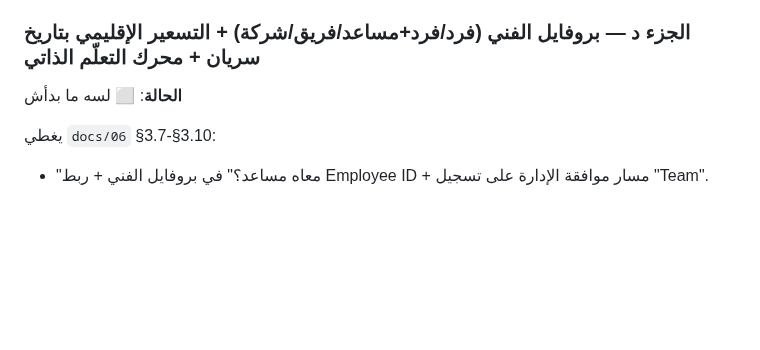
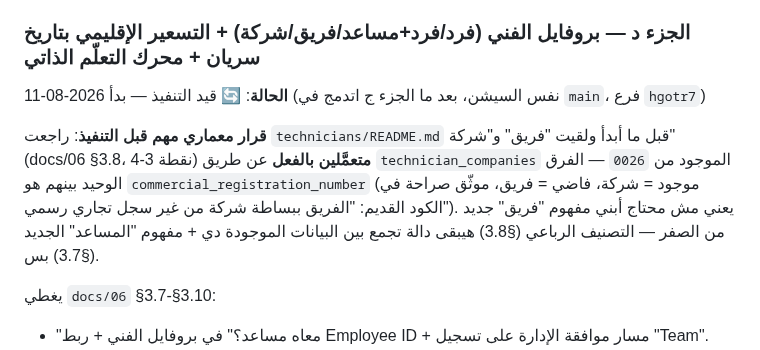
Before and after one commit to youssefelsane-hash/portalSp, a Markdown page: docs/07-multi-agent-task-split.md, the part around the change. GitHub-like rendering; blank space fills up the shorter version.

Commit message:
docs: بدء الجزء د (بروفايل الفني + تسعير بتاريخ سريان + محرك التعلم)

```diff
--- a/docs/07-multi-agent-task-split.md
+++ b/docs/07-multi-agent-task-split.md
@@ -70,7 +70,9 @@
 **تفاصيل كاملة**: `apps/api/src/modules/matching/README.md` (§بث طوارئ)، `apps/api/src/modules/catalog/README.md` (§بيانات قياسية ومحرك الإنتاجية).
 
 ### الجزء د — بروفايل الفني (فرد/فرد+مساعد/فريق/شركة) + التسعير الإقليمي بتاريخ سريان + محرك التعلّم الذاتي
-**الحالة**: ⬜ لسه ما بدأش
+**الحالة**: 🔄 قيد التنفيذ — بدأ 2026-08-11 (نفس السيشن، بعد ما الجزء ج اتدمج في `main`، فرع `hgotr7`)
+
+**قرار معماري مهم قبل التنفيذ**: راجعت `technicians/README.md` قبل ما أبدأ ولقيت "فريق" و"شركة" (docs/06 §3.8، نقطة 3-4) **متعمَّلين بالفعل** عن طريق `technician_companies` الموجود من `0026` — الفرق الوحيد بينهم هو `commercial_registration_number` (موجود = شركة، فاضي = فريق، موثّق صراحة في الكود القديم: "الفريق ببساطة شركة من غير سجل تجاري رسمي"). يعني مش محتاج أبني مفهوم "فريق" جديد من الصفر — التصنيف الرباعي (§3.8) هيبقى دالة تجمع بين البيانات الموجودة دي + مفهوم "المساعد" الجديد (§3.7) بس.
 
 يغطي `docs/06` §3.7-§3.10:
 - "معاه مساعد؟" في بروفايل الفني + ربط Employee ID + مسار موافقة الإدارة على تسجيل "Team".
```
